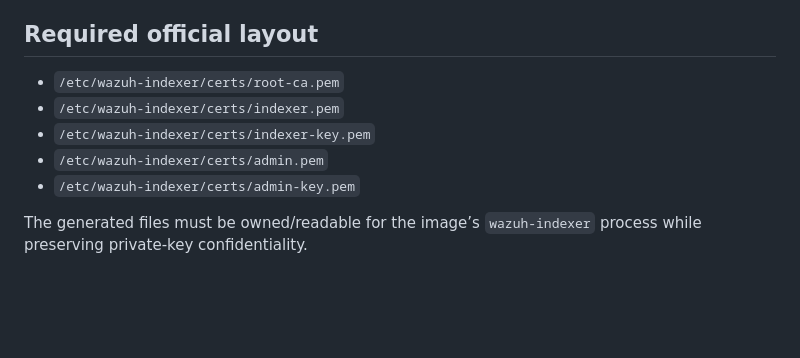
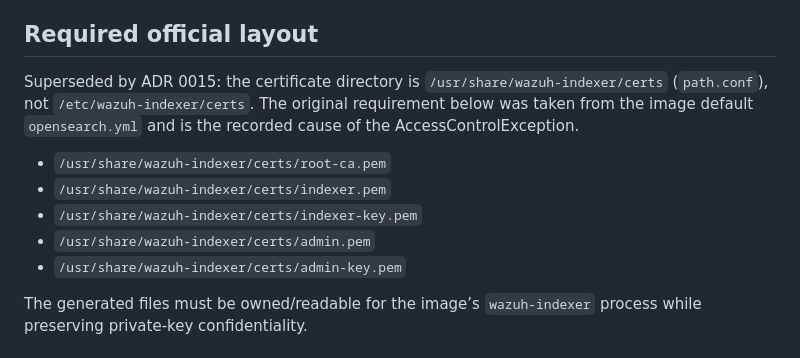
Before and after one commit to Tripl321/yh-cybersec-prototype, a Markdown page: docs/adr/0014-wazuh-official-cert-flow.md, the part around the change. GitHub-like rendering; blank space fills up the shorter version.

Commit message:
docs(wazuh): define rootless certificate deployment path (ADR 0015)

```diff
--- a/docs/adr/0014-wazuh-official-cert-flow.md
+++ b/docs/adr/0014-wazuh-official-cert-flow.md
@@ -23,11 +23,16 @@ logs, issue text, Compose files, or container image layers.
 
 ## Required official layout
 
-- `/etc/wazuh-indexer/certs/root-ca.pem`
-- `/etc/wazuh-indexer/certs/indexer.pem`
-- `/etc/wazuh-indexer/certs/indexer-key.pem`
-- `/etc/wazuh-indexer/certs/admin.pem`
-- `/etc/wazuh-indexer/certs/admin-key.pem`
+Superseded by ADR 0015: the certificate directory is
+`/usr/share/wazuh-indexer/certs` (`path.conf`), not `/etc/wazuh-indexer/certs`.
+The original requirement below was taken from the image default
+`opensearch.yml` and is the recorded cause of the AccessControlException.
+
+- `/usr/share/wazuh-indexer/certs/root-ca.pem`
+- `/usr/share/wazuh-indexer/certs/indexer.pem`
+- `/usr/share/wazuh-indexer/certs/indexer-key.pem`
+- `/usr/share/wazuh-indexer/certs/admin.pem`
+- `/usr/share/wazuh-indexer/certs/admin-key.pem`
 
 The generated files must be owned/readable for the image’s `wazuh-indexer`
 process while preserving private-key confidentiality.
```
Also changed, not shown: docs/adr/0015-wazuh-rootless-cert-deployment.md (added, +117 -0 lines).
